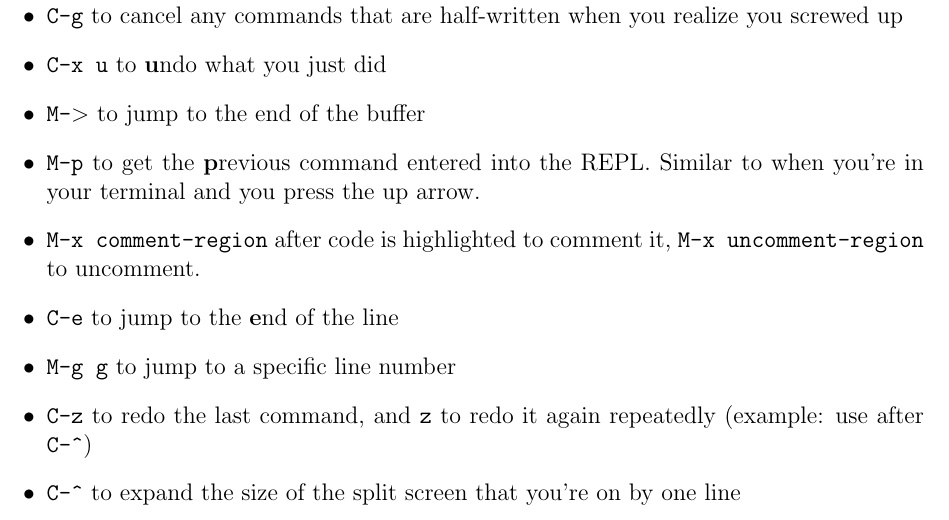
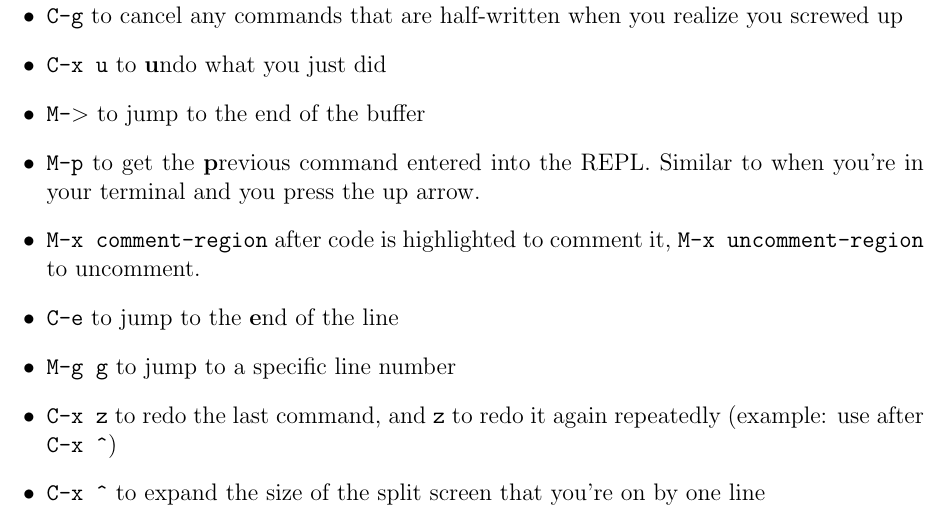
Before and after one commit to iblech/thoughts, a LaTeX document (posts/haskell-emacs-workflow.tex): part of page 5 of 5, cut so that both start at the same text. Compiled offline with pdfLaTeX.

Commit message:
Typo in the keyboard shortcuts

```diff
--- a/posts/haskell-emacs-workflow.tex
+++ b/posts/haskell-emacs-workflow.tex
@@ -188,10 +188,10 @@ and continue on your merry way.
 \item
   \texttt{M-g\ g} to jump to a specific line number
 \item
-  \texttt{C-z} to redo the last command, and \texttt{z} to redo it again
-  repeatedly (example: use after \texttt{C-\^{}})
+  \texttt{C-x z} to redo the last command, and \texttt{z} to redo it again
+  repeatedly (example: use after \texttt{C-x \^})
 \item
-  \texttt{C-\^{}} to expand the size of the split screen that you're on
+  \texttt{C-x \^} to expand the size of the split screen that you're on
   by one line
 \end{itemize}
 
```
Also changed, not shown: posts/haskell-emacs-workflow.pdf.
